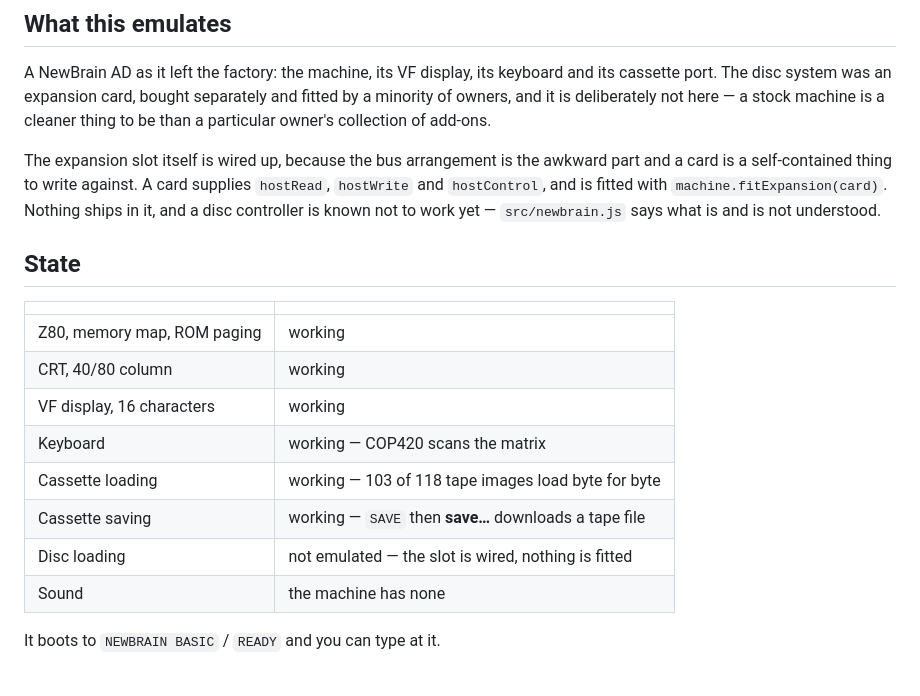
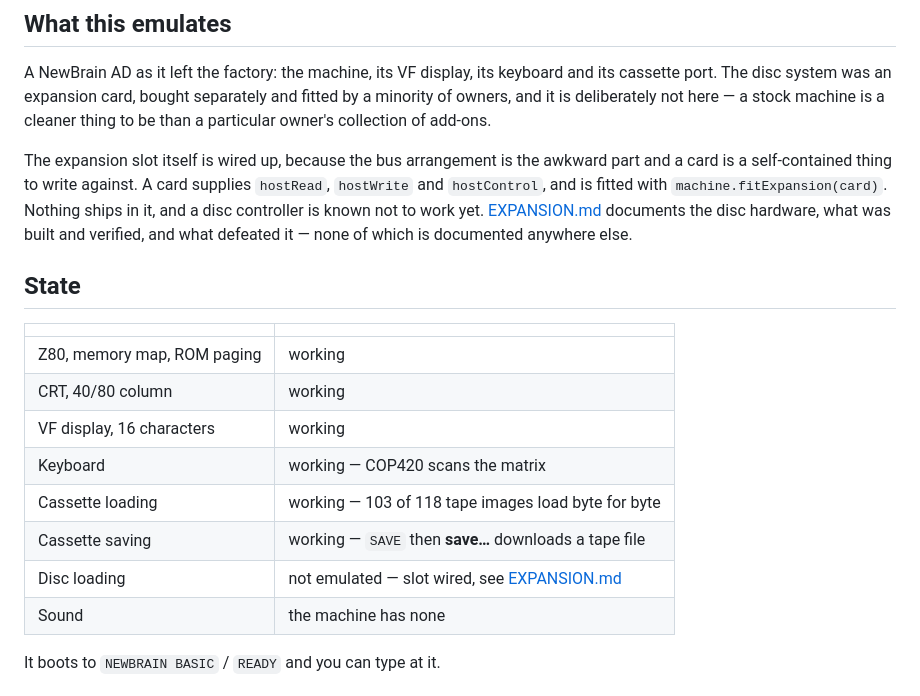
Before and after one commit to Retro-Jack/newbrain-js, a Markdown page: README.md, the part around the change. GitHub-like rendering.

```diff
--- a/README.md
+++ b/README.md
@@ -72,7 +72,9 @@ The expansion slot itself is wired up, because the bus arrangement is the
 awkward part and a card is a self-contained thing to write against. A card
 supplies `hostRead`, `hostWrite` and `hostControl`, and is fitted with
 `machine.fitExpansion(card)`. Nothing ships in it, and a disc controller is
-known not to work yet — `src/newbrain.js` says what is and is not understood.
+known not to work yet. [EXPANSION.md](EXPANSION.md) documents the disc
+hardware, what was built and verified, and what defeated it — none of which is
+documented anywhere else.
 
 ## State
 
@@ -84,7 +86,7 @@ known not to work yet — `src/newbrain.js` says what is and is not understood.
 | Keyboard | working — COP420 scans the matrix |
 | Cassette loading | working — 103 of 118 tape images load byte for byte |
 | Cassette saving | working — `SAVE` then **save…** downloads a tape file |
-| Disc loading | not emulated — the slot is wired, nothing is fitted |
+| Disc loading | not emulated — slot wired, see [EXPANSION.md](EXPANSION.md) |
 | Sound | the machine has none |
 
 It boots to `NEWBRAIN BASIC` / `READY` and you can type at it.
```
Also changed, not shown: CHANGELOG.md (+5 -0 lines), EXPANSION.md (added, +230 -0 lines).
